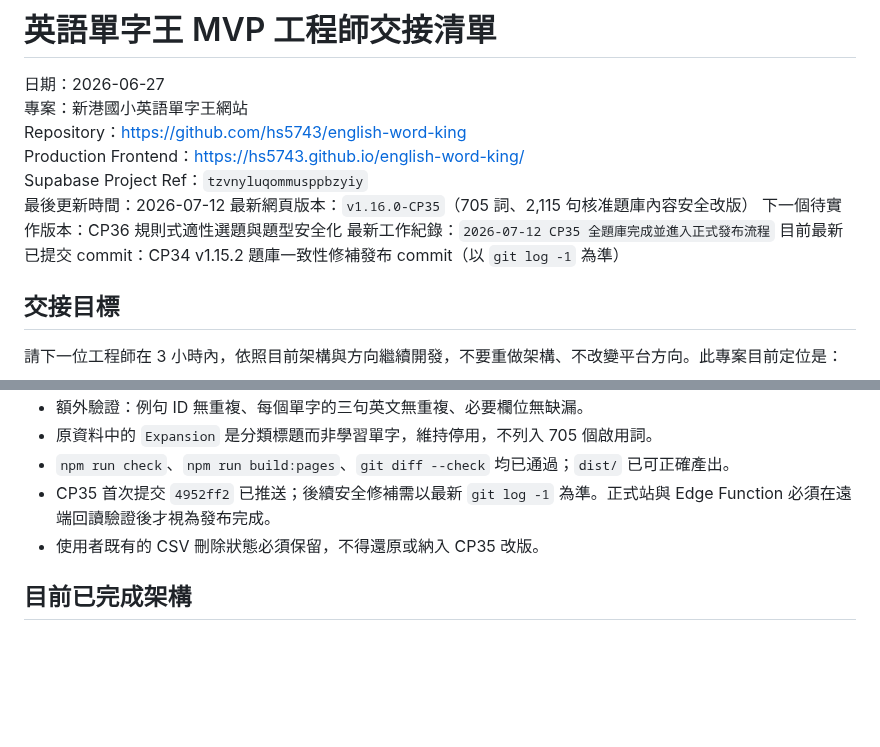
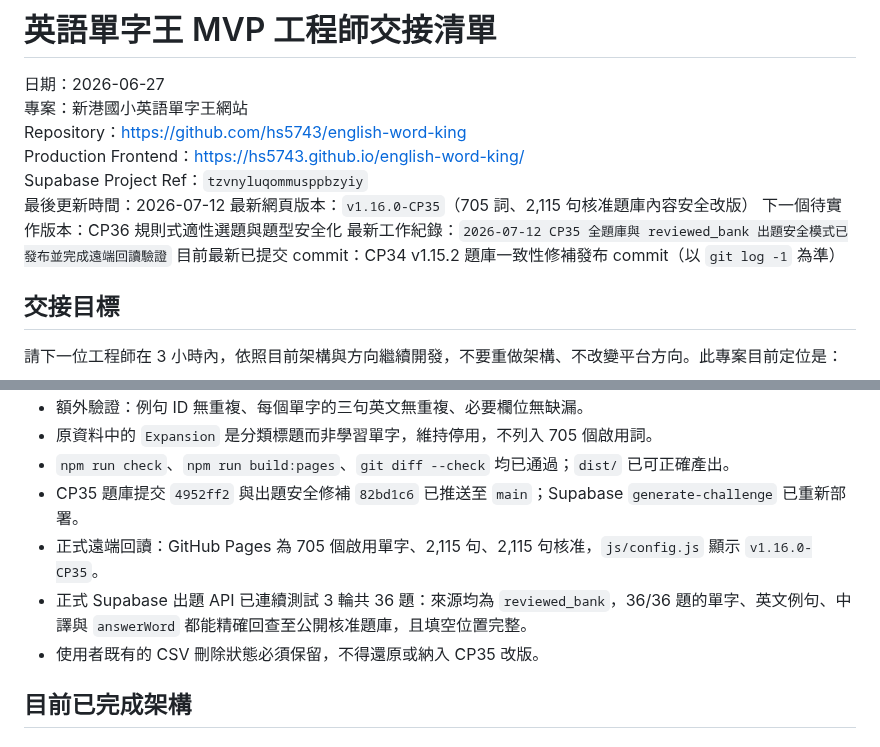
Before and after one commit to hs5743/english-word-king, a Markdown page: 工程師交接清單_2026-06-27.md, 2 parts joined by grey strips. GitHub-like rendering; blank space fills up the shorter version.

Commit message:
docs: record CP35 production verification

```diff
--- a/工程師交接清單_2026-06-27.md
+++ b/工程師交接清單_2026-06-27.md
@@ -8,7 +8,7 @@ Supabase Project Ref：`tzvnyluqommusppbzyiy`
 最後更新時間：2026-07-12
 最新網頁版本：`v1.16.0-CP35`（705 詞、2,115 句核准題庫內容安全改版）
 下一個待實作版本：CP36 規則式適性選題與題型安全化
-最新工作紀錄：`2026-07-12 CP35 全題庫完成並進入正式發布流程`
+最新工作紀錄：`2026-07-12 CP35 全題庫與 reviewed_bank 出題安全模式已發布並完成遠端回讀驗證`
 目前最新已提交 commit：CP34 v1.15.2 題庫一致性修補發布 commit（以 `git log -1` 為準）
 
 ## 交接目標
@@ -36,7 +36,9 @@ Supabase Project Ref：`tzvnyluqommusppbzyiy`
 - 額外驗證：例句 ID 無重複、每個單字的三句英文無重複、必要欄位無缺漏。
 - 原資料中的 `Expansion` 是分類標題而非學習單字，維持停用，不列入 705 個啟用詞。
 - `npm run check`、`npm run build:pages`、`git diff --check` 均已通過；`dist/` 已可正確產出。
-- CP35 首次提交 `4952ff2` 已推送；後續安全修補需以最新 `git log -1` 為準。正式站與 Edge Function 必須在遠端回讀驗證後才視為發布完成。
+- CP35 題庫提交 `4952ff2` 與出題安全修補 `82bd1c6` 已推送至 `main`；Supabase `generate-challenge` 已重新部署。
+- 正式遠端回讀：GitHub Pages 為 705 個啟用單字、2,115 句、2,115 句核准，`js/config.js` 顯示 `v1.16.0-CP35`。
+- 正式 Supabase 出題 API 已連續測試 3 輪共 36 題：來源均為 `reviewed_bank`，36/36 題的單字、英文例句、中譯與 `answerWord` 都能精確回查至公開核准題庫，且填空位置完整。
 - 使用者既有的 CSV 刪除狀態必須保留，不得還原或納入 CP35 改版。
 
 ## 目前已完成架構
```
